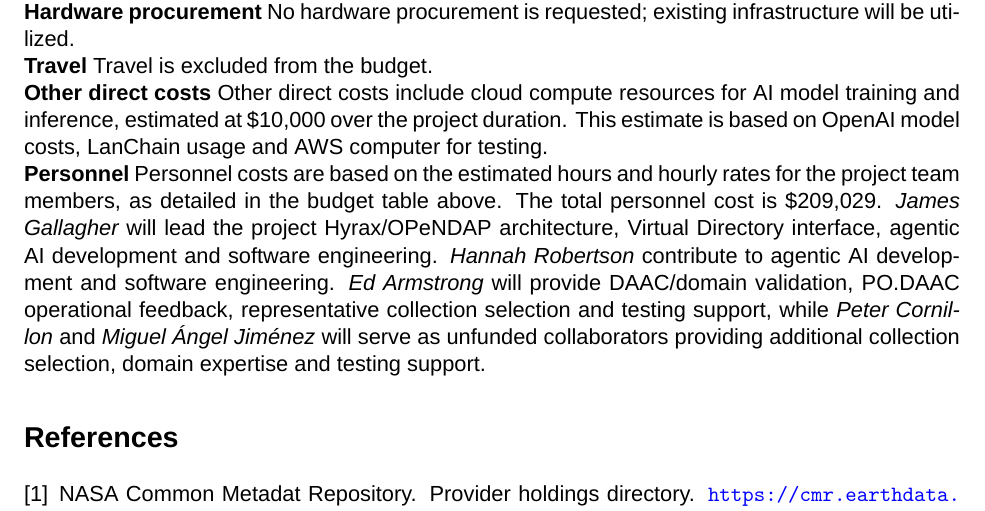
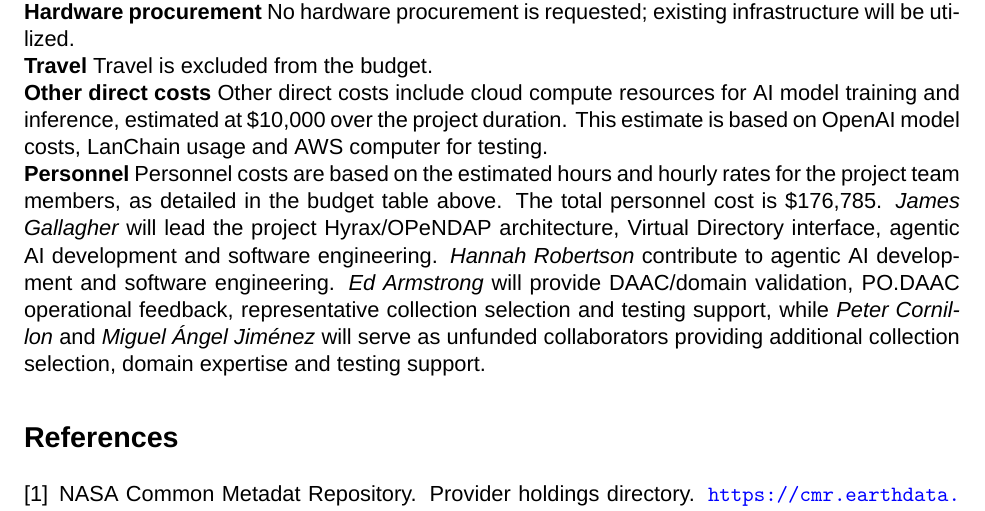
Before and after one commit to jgallagher59701/ESDS_AI, a LaTeX document (main.tex): part of page 9 of 9, cut so that both start at the same text. Compiled offline with XeLaTeX; a missing font is replaced by an installed copy or a similar font.

Commit message:
Updates from Overleaf

```diff
--- a/main.tex
+++ b/main.tex
@@ -278,7 +278,7 @@ duration. This estimate is based on OpenAI model costs, LanChain usage and AWS
 computer for testing.\\
 \textbf{Personnel} Personnel costs are based on the estimated hours and hourly
 rates for the project team members, as detailed in the budget table above. The
-total personnel cost is \$209,029. {\em James Gallagher} will lead the project
+total personnel cost is \$176,785. {\em James Gallagher} will lead the project
 Hyrax/\ac{OPeNDAP} architecture, Virtual Directory interface, agentic AI development
 and software engineering. {\em Hannah Robertson} contribute to agentic AI
 development and software engineering. {\em Ed Armstrong} will provide
```
